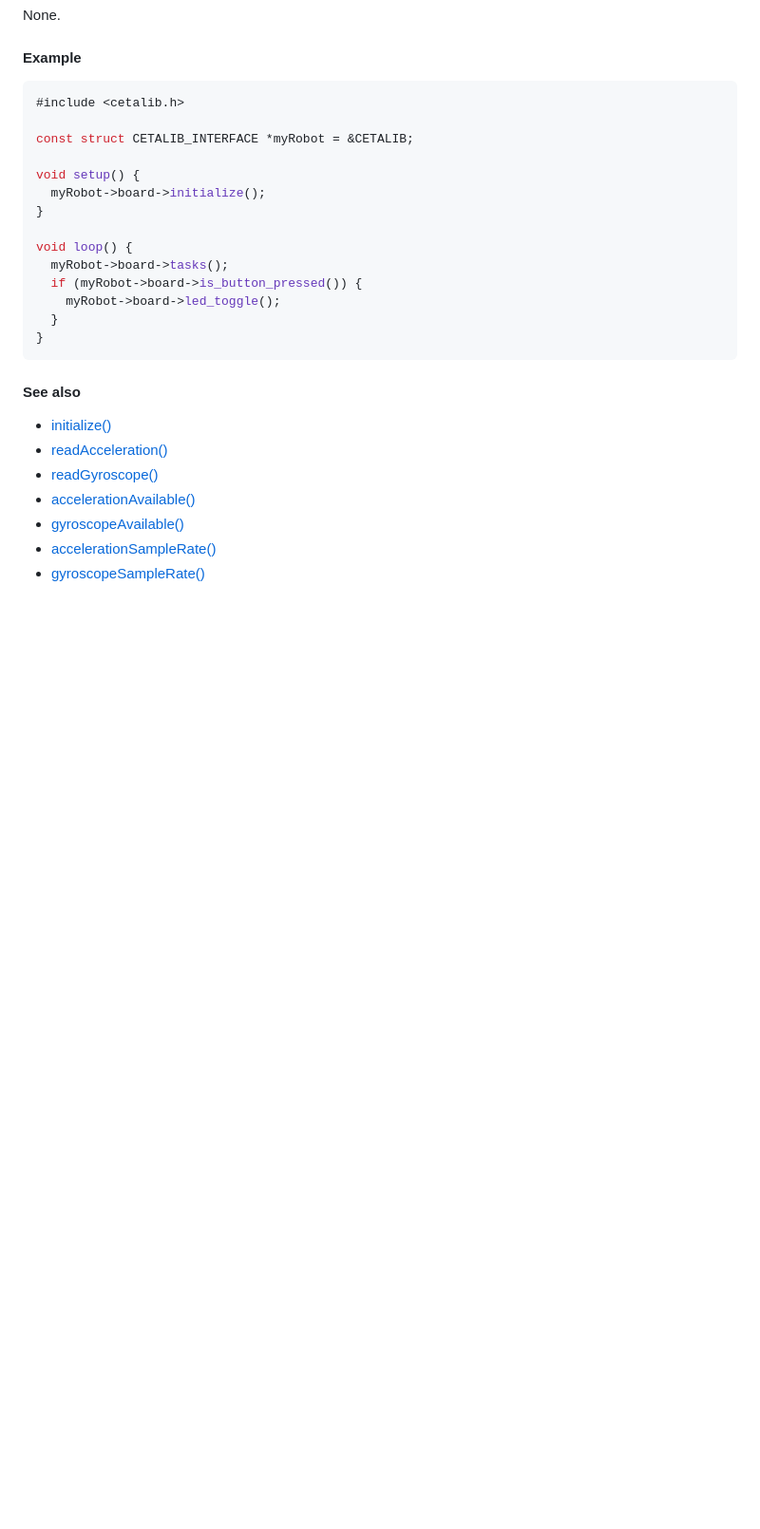
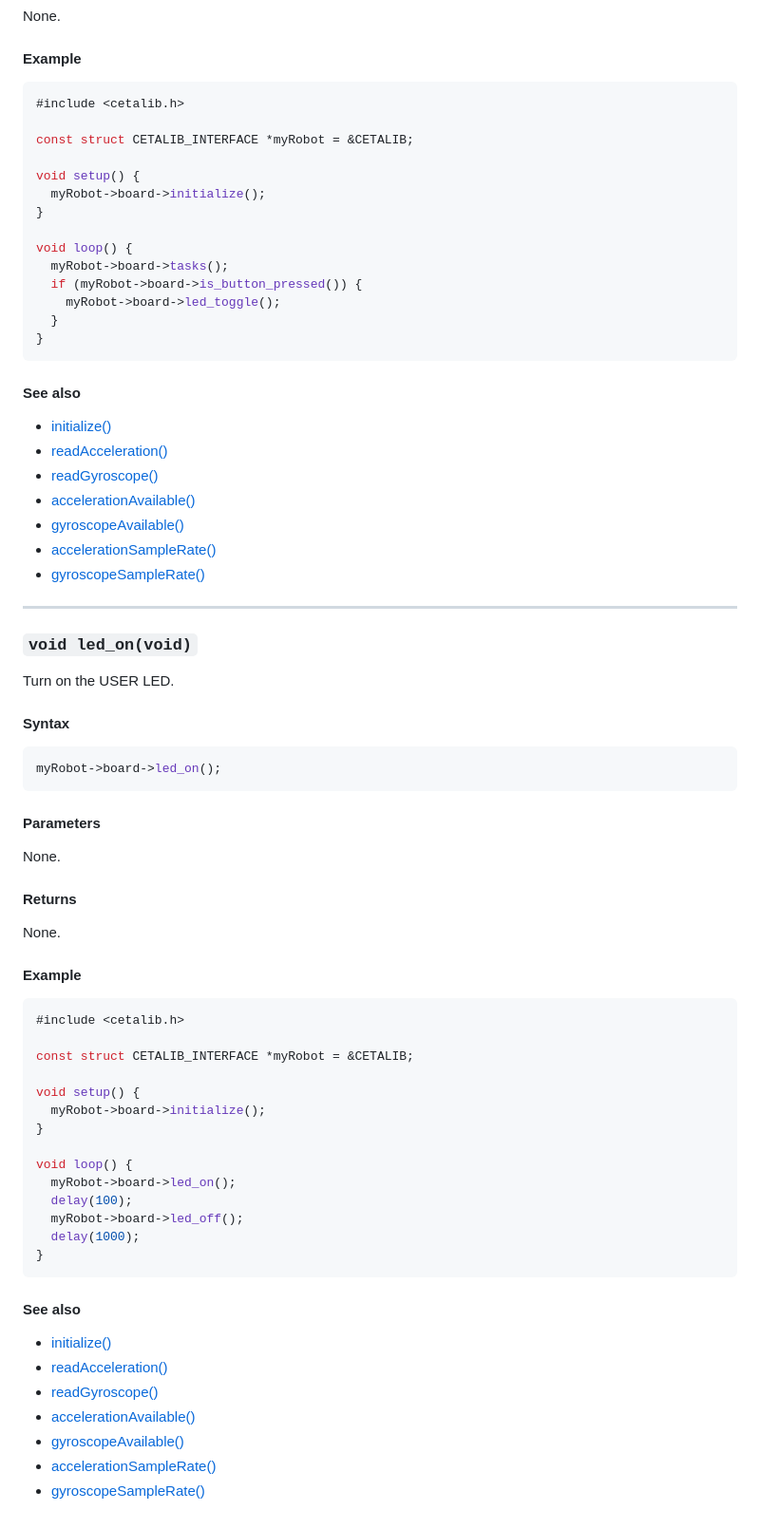
Before and after one commit to cool-mcu/cetalib, a Markdown page: docs/board.md, the part around one of its changes. Shown at 95% size. Rendered like a GitHub page; blank space fills up the shorter version.

````diff
--- a/docs/board.md
+++ b/docs/board.md
@@ -104,3 +103,49 @@ void loop() {
 * [gyroscopeAvailable()](#gyroscopeavailable)
 * [accelerationSampleRate()](#accelerationsamplerate)
 * [gyroscopeSampleRate()](#gyroscopesamplerate)
+---
+### `void led_on(void)`
+
+Turn on the USER LED.
+
+#### Syntax
+
+```c++
+myRobot->board->led_on();
+```
+#### Parameters
+
+None.
+
+#### Returns
+
+None.
+
+#### Example
+
+```c++
+#include <cetalib.h>
+
+const struct CETALIB_INTERFACE *myRobot = &CETALIB;
+
+void setup() {
+  myRobot->board->initialize();
+}
+
+void loop() {
+  myRobot->board->led_on();
+  delay(100);
+  myRobot->board->led_off();
+  delay(1000);
+}
+```
+
+#### See also
+
+* [initialize()](<#void initialize(void)>)
+* [readAcceleration()](#readacceleration)
+* [readGyroscope()](#readgyroscope)
+* [accelerationAvailable()](#accelerationavailable)
+* [gyroscopeAvailable()](#gyroscopeavailable)
+* [accelerationSampleRate()](#accelerationsamplerate)
+* [gyroscopeSampleRate()](#gyroscopesamplerate)
````
Also changed, not shown: other parts of docs/board.md (+9 -10 lines), assets/board-assembly.JPG (added).
